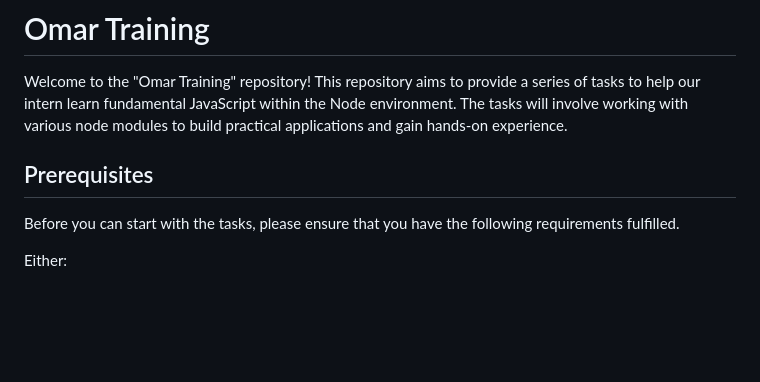
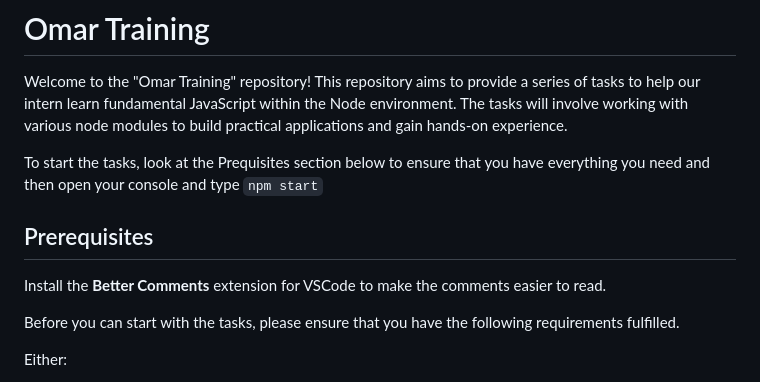
Before and after one commit to omar12ahmed/omar-training, a Markdown page: README.md, the part around the change. Rendered like a GitHub page; blank space fills up the shorter version.

```diff
--- a/README.md
+++ b/README.md
@@ -5,7 +5,12 @@ series of tasks to help our intern learn fundamental JavaScript within the Node
 environment. The tasks will involve working with various node modules to build
 practical applications and gain hands-on experience.
 
+To start the tasks, look at the Prequisites section below to ensure that you have everything you need
+and then open your console and type `npm start`
+
 ## Prerequisites
+
+Install the **Better Comments** extension for VSCode to make the comments easier to read.
 
 Before you can start with the tasks, please ensure that you have the following
 requirements fulfilled.
```
